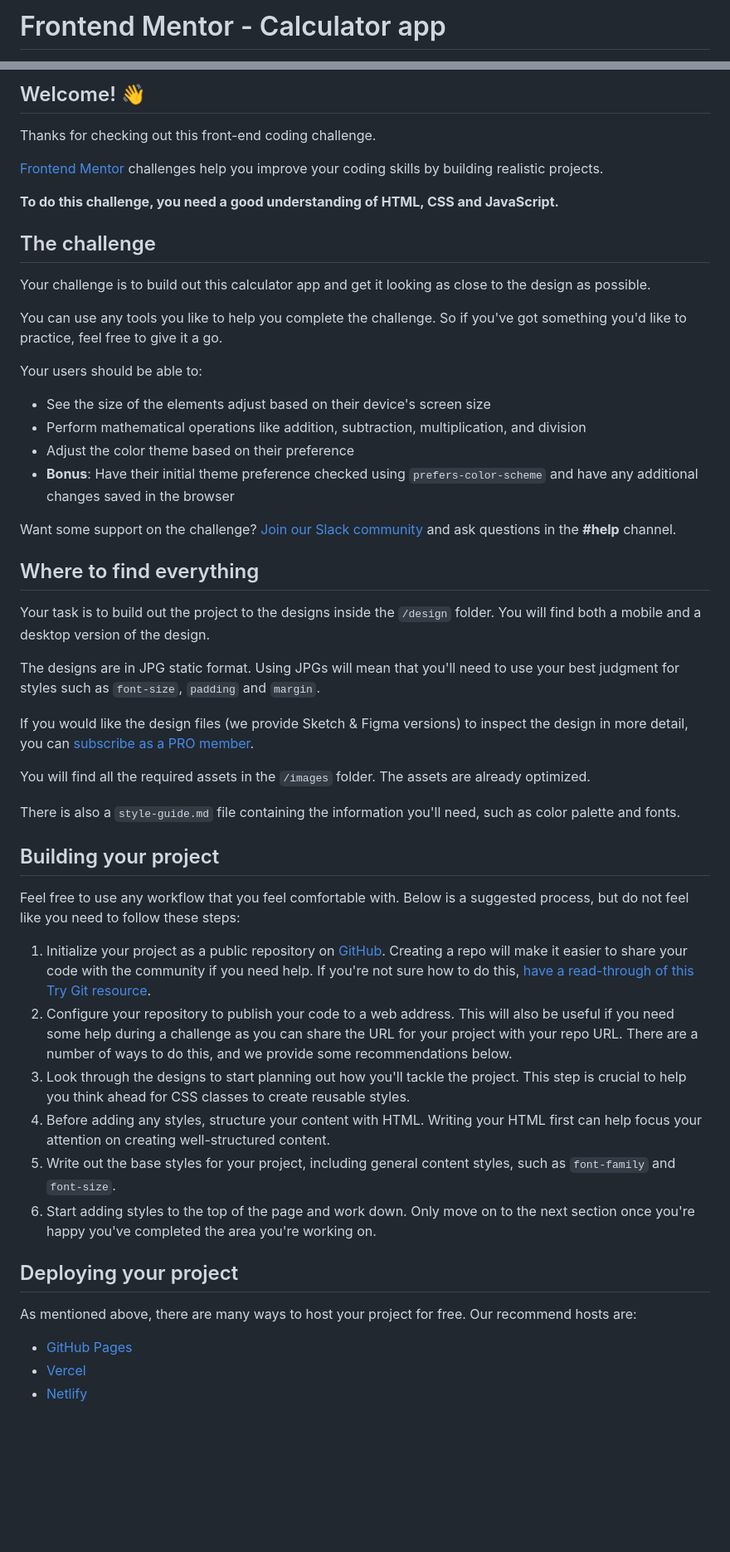
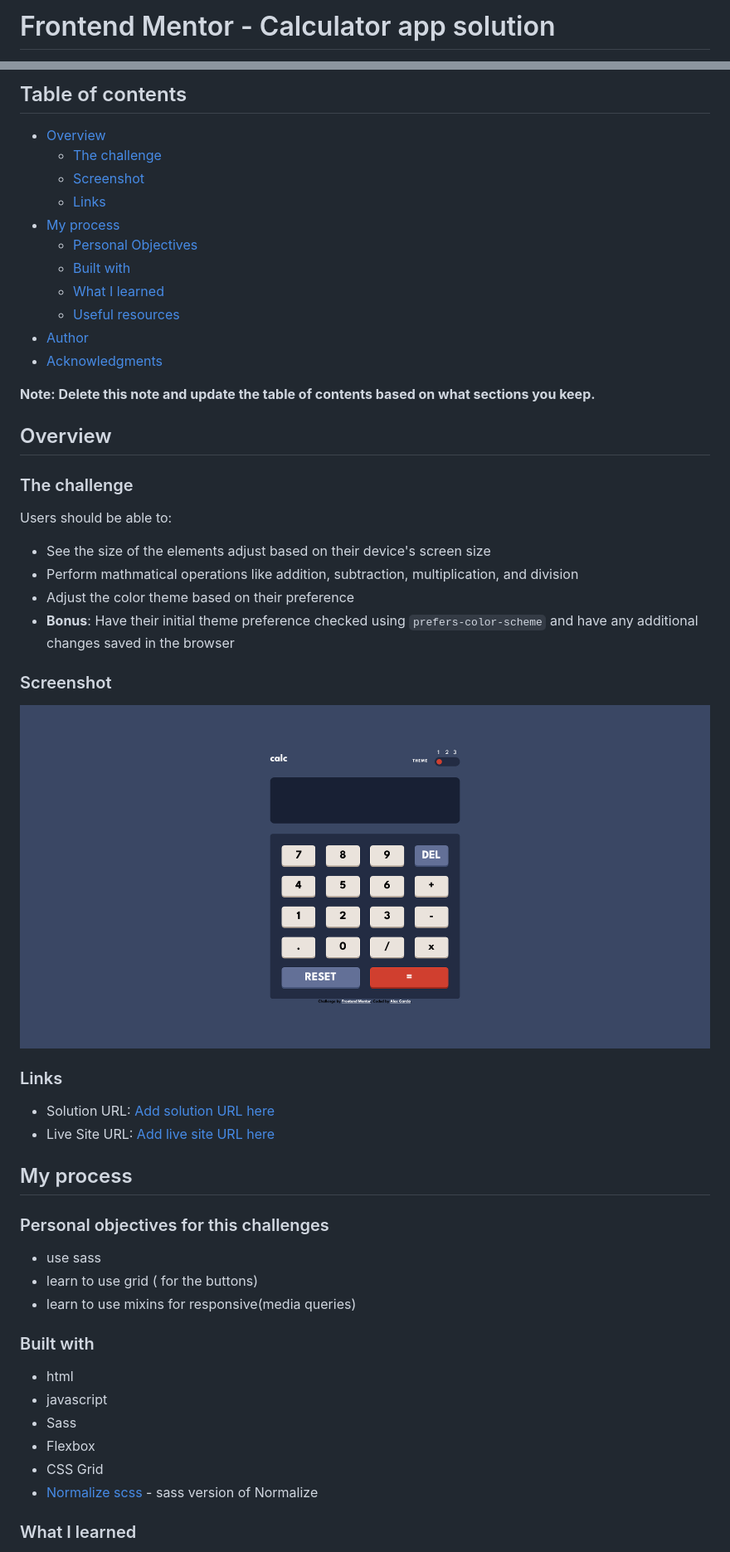
Before and after one commit to alexgcode/calculator-app, a Markdown page: README.md, 2 parts joined by grey strips. Shown: that part at 83% size. Rendered like a GitHub page; pictures changed too: screenshots/Screenshot.png (added); blank space fills up the shorter version.

```diff
--- a/README.md
+++ b/README.md
@@ -1,2 +1,2 @@
-# Frontend Mentor - Calculator app
+# Frontend Mentor - Calculator app solution
 
@@ -4,55 +4,54 @@
 
-## Welcome! 👋
+## Table of contents
 
-Thanks for checking out this front-end coding challenge.
+- [Overview](#overview)
+  - [The challenge](#the-challenge)
+  - [Screenshot](#screenshot)
+  - [Links](#links)
+- [My process](#my-process)
+  - [Personal Objectives](#Personal-objectives-for-this-challenges)
+  - [Built with](#built-with)
+  - [What I learned](#what-i-learned)
+  - [Useful resources](#useful-resources)
+- [Author](#author)
+- [Acknowledgments](#acknowledgments)
 
-[Frontend Mentor](https://www.frontendmentor.io) challenges help you improve your coding skills by building realistic projects.
+**Note: Delete this note and update the table of contents based on what sections you keep.**
 
-**To do this challenge, you need a good understanding of HTML, CSS and JavaScript.**
+## Overview
 
-## The challenge
+### The challenge
 
-Your challenge is to build out this calculator app and get it looking as close to the design as possible.
-
-You can use any tools you like to help you complete the challenge. So if you've got something you'd like to practice, feel free to give it a go.
-
-Your users should be able to:
+Users should be able to:
 
 - See the size of the elements adjust based on their device's screen size
-- Perform mathematical operations like addition, subtraction, multiplication, and division
+- Perform mathmatical operations like addition, subtraction, multiplication, and division
 - Adjust the color theme based on their preference
 - **Bonus**: Have their initial theme preference checked using `prefers-color-scheme` and have any additional changes saved in the browser
 
-Want some support on the challenge? [Join our Slack community](https://www.frontendmentor.io/slack) and ask questions in the **#help** channel.
+### Screenshot
 
-## Where to find everything
+![](./screenshots//Screenshot.png)
 
-Your task is to build out the project to the designs inside the `/design` folder. You will find both a mobile and a desktop version of the design.
+### Links
 
-The designs are in JPG static format. Using JPGs will mean that you'll need to use your best judgment for styles such as `font-size`, `padding` and `margin`.
+- Solution URL: [Add solution URL here](https://your-solution-url.com)
+- Live Site URL: [Add live site URL here](https://your-live-site-url.com)
 
-If you would like the design files (we provide Sketch & Figma versions) to inspect the design in more detail, you can [subscribe as a PRO member](https://www.frontendmentor.io/pro).
+## My process
 
-You will find all the required assets in the `/images` folder. The assets are already optimized.
+### Personal objectives for this challenges
+- use sass
+- learn to use grid ( for the buttons)
+- learn to use mixins for responsive(media queries)
 
-There is also a `style-guide.md` file containing the information you'll need, such as color palette and fonts.
+### Built with
+- html
+- javascript
+- Sass
+- Flexbox
+- CSS Grid
+- [Normalize scss](https://github.com/kristerkari/normalize.scss) - sass version of Normalize
 
-## Building your project
+### What I learned
 
-Feel free to use any workflow that you feel comfortable with. Below is a suggested process, but do not feel like you need to follow these steps:
-
-1. Initialize your project as a public repository on [GitHub](https://github.com/). Creating a repo will make it easier to share your code with the community if you need help. If you're not sure how to do this, [have a read-through of this Try Git resource](https://try.github.io/).
-2. Configure your repository to publish your code to a web address. This will also be useful if you need some help during a challenge as you can share the URL for your project with your repo URL. There are a number of ways to do this, and we provide some recommendations below.
-3. Look through the designs to start planning out how you'll tackle the project. This step is crucial to help you think ahead for CSS classes to create reusable styles.
-4. Before adding any styles, structure your content with HTML. Writing your HTML first can help focus your attention on creating well-structured content.
-5. Write out the base styles for your project, including general content styles, such as `font-family` and `font-size`.
-6. Start adding styles to the top of the page and work down. Only move on to the next section once you're happy you've completed the area you're working on.
-
-## Deploying your project
-
-As mentioned above, there are many ways to host your project for free. Our recommend hosts are:
-
-- [GitHub Pages](https://pages.github.com/)
-- [Vercel](https://vercel.com/)
-- [Netlify](https://www.netlify.com/)
-
```
Also changed, not shown: other parts of README.md (+30 -48 lines).
